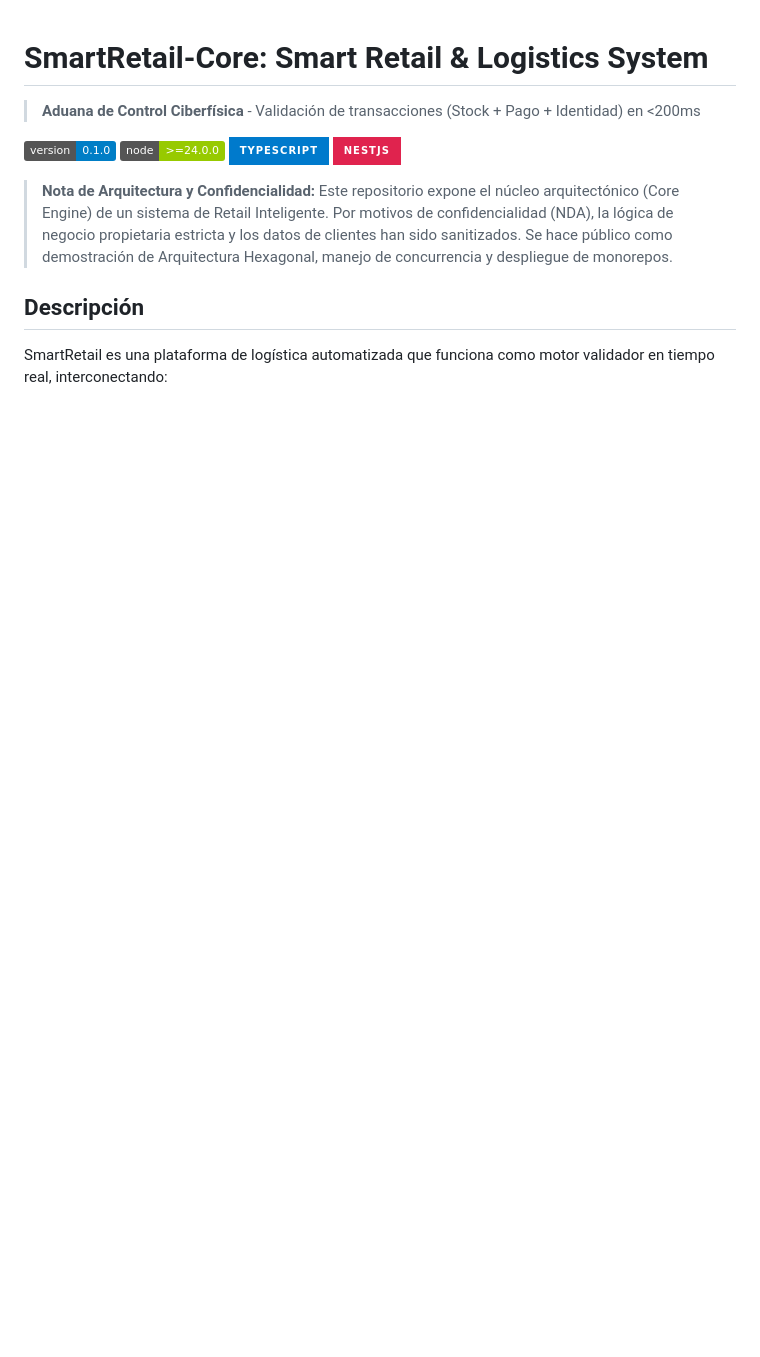
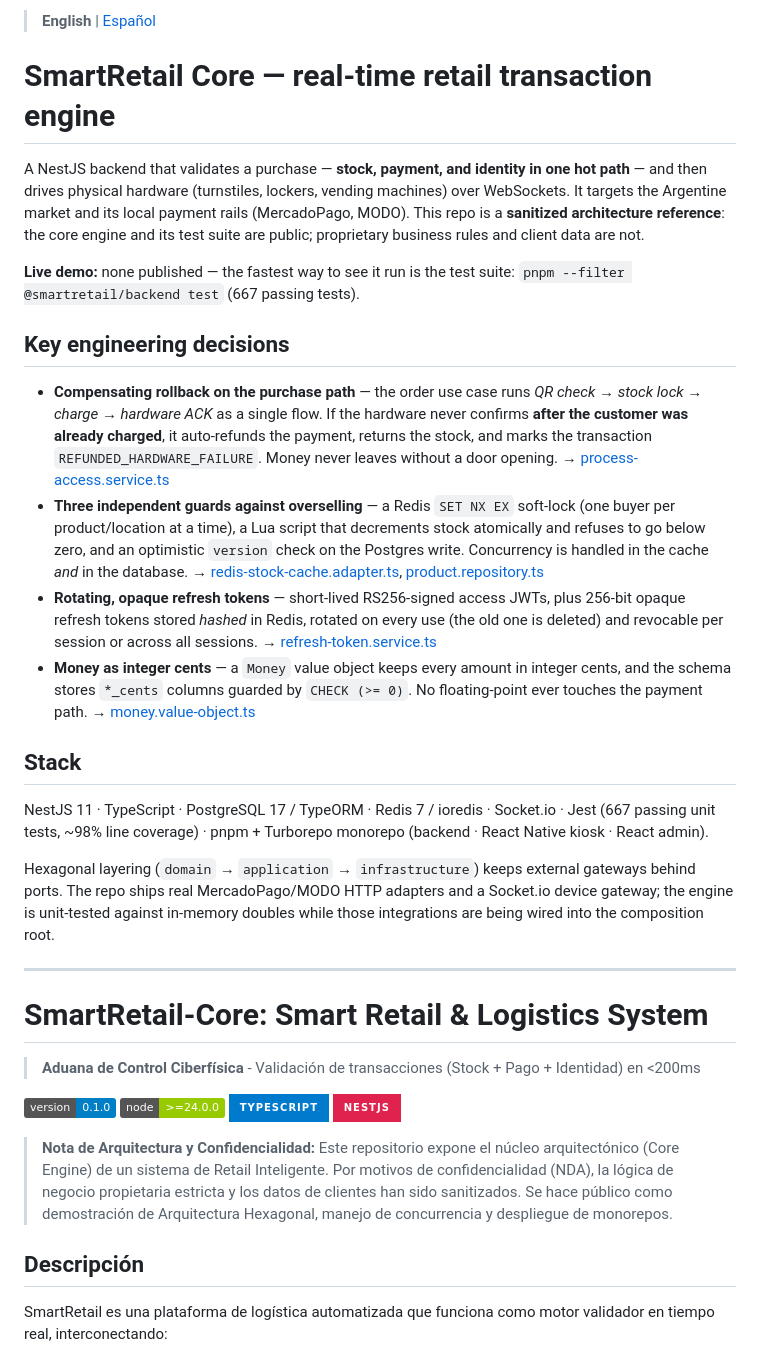
Before and after one commit to EXCOFFee/smart-retail-core, a Markdown page: README.md, the part around the change. Rendered like a GitHub page; badges without logos; blank space fills up the shorter version.

Commit message:
docs(readme): add English intro with verified engineering highlights
Prepend a bilingual header above the untouched Spanish README:
a ~200-word English section for recruiters with 4 verified "key
engineering decisions" (compensating rollback on the purchase path,
three-layer overselling guards, rotating opaque refresh tokens,
money-as-integer-cents) plus an honest ports/adapters note.

Claims are contrasted against the code; unverified README assertions
(bcrypt/argon2 hashing, measured <200ms latency) are deliberately
left out of the English section. Spanish content preserved verbatim
with an #espanol anchor for language navigation.

Co-Authored-By: Claude Opus 4.8 <noreply@anthropic.com>

```diff
--- a/README.md
+++ b/README.md
@@ -1,3 +1,27 @@
+> **English** | [Español](#espanol)
+
+# SmartRetail Core — real-time retail transaction engine
+
+A NestJS backend that validates a purchase — **stock, payment, and identity in one hot path** — and then drives physical hardware (turnstiles, lockers, vending machines) over WebSockets. It targets the Argentine market and its local payment rails (MercadoPago, MODO). This repo is a **sanitized architecture reference**: the core engine and its test suite are public; proprietary business rules and client data are not.
+
+**Live demo:** none published — the fastest way to see it run is the test suite: `pnpm --filter @smartretail/backend test` (667 passing tests).
+
+## Key engineering decisions
+
+- **Compensating rollback on the purchase path** — the order use case runs *QR check → stock lock → charge → hardware ACK* as a single flow. If the hardware never confirms **after the customer was already charged**, it auto-refunds the payment, returns the stock, and marks the transaction `REFUNDED_HARDWARE_FAILURE`. Money never leaves without a door opening. → [process-access.service.ts](apps/backend/src/application/use-cases/process-access.service.ts)
+- **Three independent guards against overselling** — a Redis `SET NX EX` soft-lock (one buyer per product/location at a time), a Lua script that decrements stock atomically and refuses to go below zero, and an optimistic `version` check on the Postgres write. Concurrency is handled in the cache *and* in the database. → [redis-stock-cache.adapter.ts](apps/backend/src/infrastructure/adapters/cache/redis-stock-cache.adapter.ts), [product.repository.ts](apps/backend/src/infrastructure/database/repositories/product.repository.ts)
+- **Rotating, opaque refresh tokens** — short-lived RS256-signed access JWTs, plus 256-bit opaque refresh tokens stored *hashed* in Redis, rotated on every use (the old one is deleted) and revocable per session or across all sessions. → [refresh-token.service.ts](apps/backend/src/application/services/refresh-token.service.ts)
+- **Money as integer cents** — a `Money` value object keeps every amount in integer cents, and the schema stores `*_cents` columns guarded by `CHECK (>= 0)`. No floating-point ever touches the payment path. → [money.value-object.ts](apps/backend/src/domain/value-objects/money.value-object.ts)
+
+## Stack
+
+NestJS 11 · TypeScript · PostgreSQL 17 / TypeORM · Redis 7 / ioredis · Socket.io · Jest (667 passing unit tests, ~98% line coverage) · pnpm + Turborepo monorepo (backend · React Native kiosk · React admin).
+
+Hexagonal layering (`domain` → `application` → `infrastructure`) keeps external gateways behind ports. The repo ships real MercadoPago/MODO HTTP adapters and a Socket.io device gateway; the engine is unit-tested against in-memory doubles while those integrations are being wired into the composition root.
+
+---
+<a id="espanol"></a>
+
 # SmartRetail-Core: Smart Retail & Logistics System
 
 > **Aduana de Control Ciberfísica** - Validación de transacciones (Stock + Pago + Identidad) en <200ms
```
